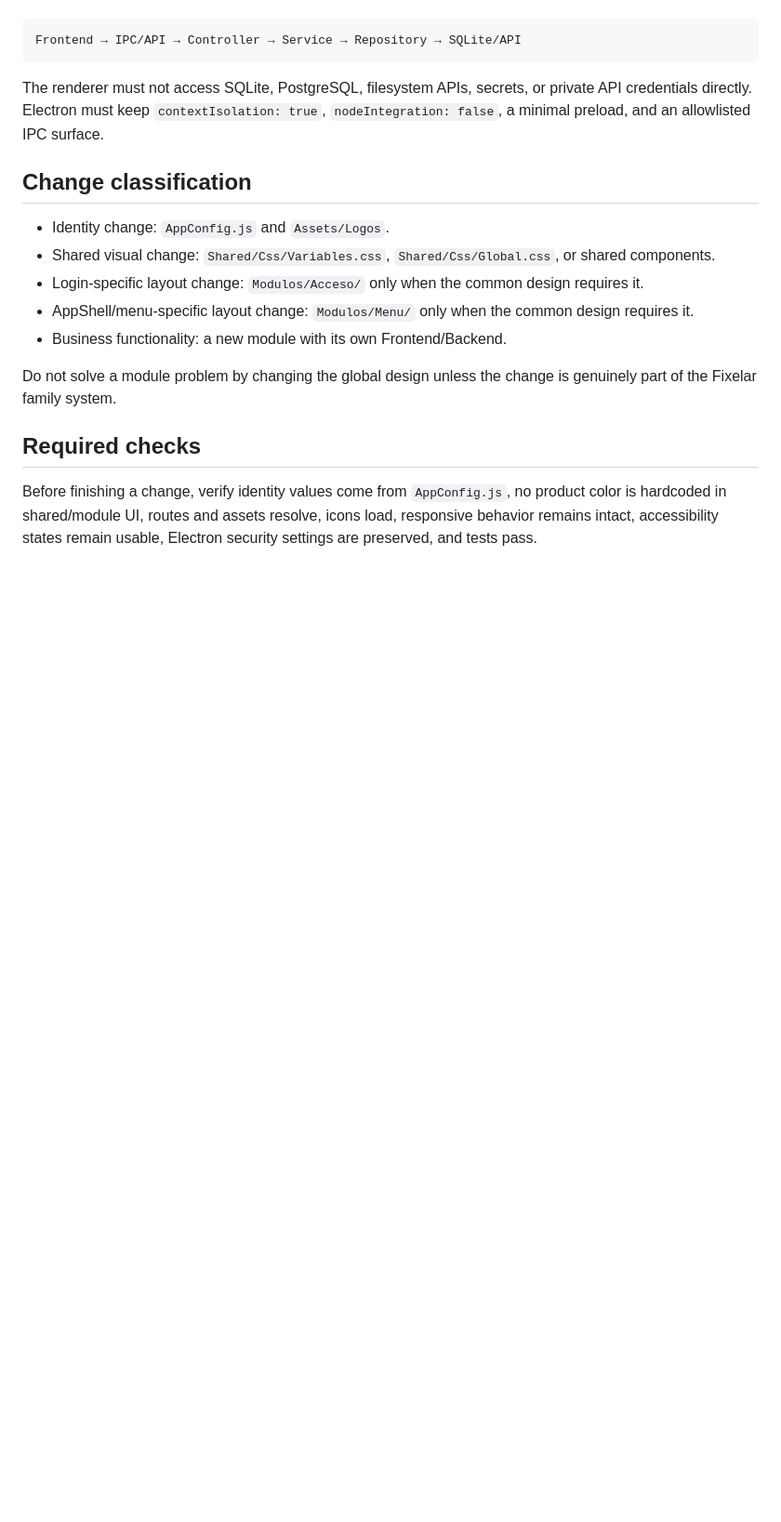
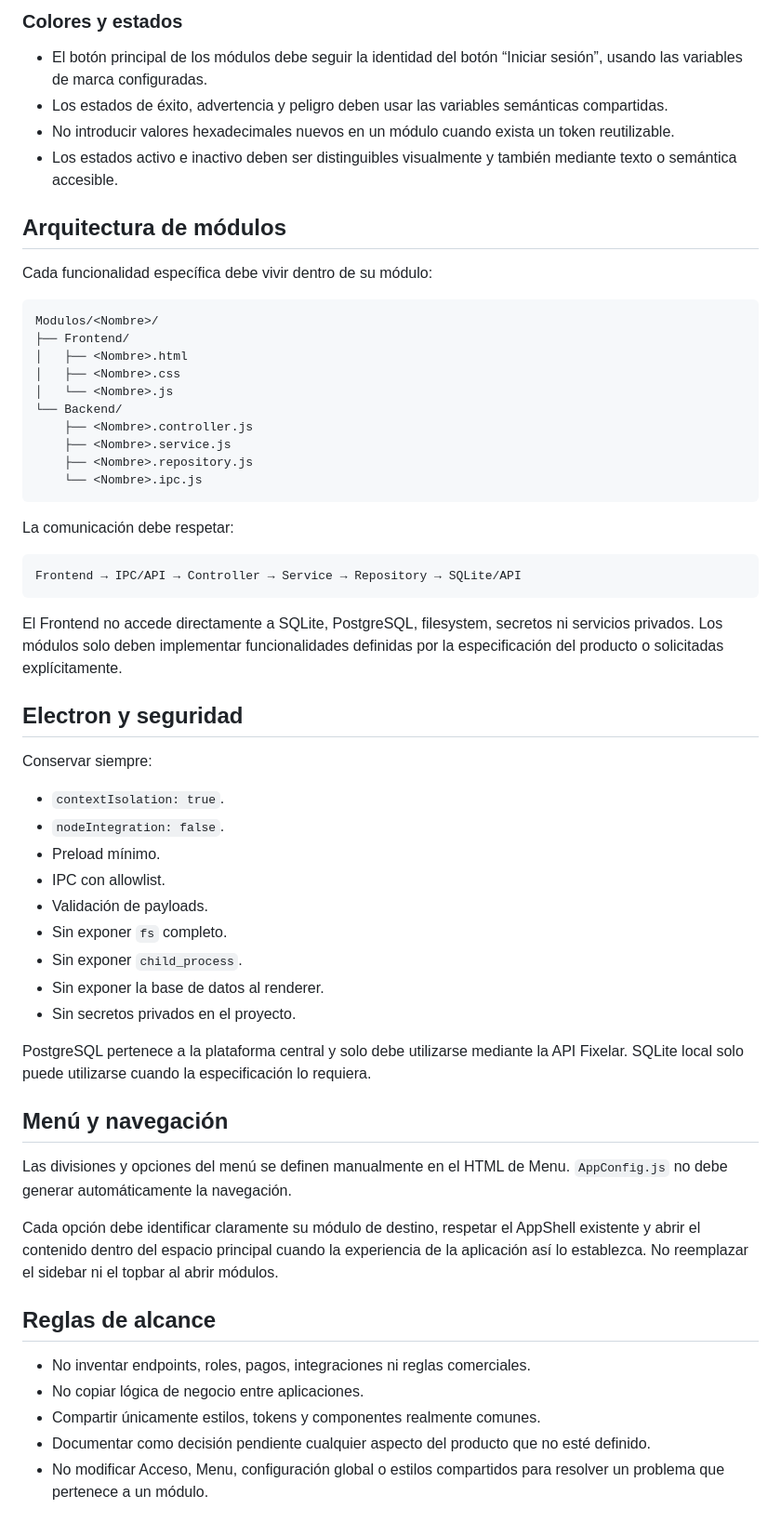
Before and after one commit to Juangio07/AppBase, a Markdown page: skills/fixelar-identity/SKILL.md, the part around one of its changes. Shown at 93% size. GitHub-like rendering; blank space fills up the shorter version.

````diff
--- a/skills/fixelar-identity/SKILL.md
+++ b/skills/fixelar-identity/SKILL.md
@@ -47,20 +107,62 @@ Keep the architecture:
+### Colores y estados
+
+- El botón principal de los módulos debe seguir la identidad del botón “Iniciar sesión”, usando las variables de marca configuradas.
+- Los estados de éxito, advertencia y peligro deben usar las variables semánticas compartidas.
+- No introducir valores hexadecimales nuevos en un módulo cuando exista un token reutilizable.
+- Los estados activo e inactivo deben ser distinguibles visualmente y también mediante texto o semántica accesible.
+
+## Arquitectura de módulos
+
+Cada funcionalidad específica debe vivir dentro de su módulo:
+
+```text
+Modulos/<Nombre>/
+├── Frontend/
+│   ├── <Nombre>.html
+│   ├── <Nombre>.css
+│   └── <Nombre>.js
+└── Backend/
+    ├── <Nombre>.controller.js
+    ├── <Nombre>.service.js
+    ├── <Nombre>.repository.js
+    └── <Nombre>.ipc.js
+```
+
+La comunicación debe respetar:
 
 ```text
 Frontend → IPC/API → Controller → Service → Repository → SQLite/API
 ```
 
-The renderer must not access SQLite, PostgreSQL, filesystem APIs, secrets, or private API credentials directly. Electron must keep `contextIsolation: true`, `nodeIntegration: false`, a minimal preload, and an allowlisted IPC surface.
+El Frontend no accede directamente a SQLite, PostgreSQL, filesystem, secretos ni servicios privados. Los módulos solo deben implementar funcionalidades definidas por la especificación del producto o solicitadas explícitamente.
 
-## Change classification
+## Electron y seguridad
 
-- Identity change: `AppConfig.js` and `Assets/Logos`.
-- Shared visual change: `Shared/Css/Variables.css`, `Shared/Css/Global.css`, or shared components.
-- Login-specific layout change: `Modulos/Acceso/` only when the common design requires it.
-- AppShell/menu-specific layout change: `Modulos/Menu/` only when the common design requires it.
-- Business functionality: a new module with its own Frontend/Backend.
+Conservar siempre:
 
-Do not solve a module problem by changing the global design unless the change is genuinely part of the Fixelar family system.
+- `contextIsolation: true`.
+- `nodeIntegration: false`.
+- Preload mínimo.
+- IPC con allowlist.
+- Validación de payloads.
+- Sin exponer `fs` completo.
+- Sin exponer `child_process`.
+- Sin exponer la base de datos al renderer.
+- Sin secretos privados en el proyecto.
 
-## Required checks
+PostgreSQL pertenece a la plataforma central y solo debe utilizarse mediante la API Fixelar. SQLite local solo puede utilizarse cuando la especificación lo requiera.
 
-Before finishing a change, verify identity values come from `AppConfig.js`, no product color is hardcoded in shared/module UI, routes and assets resolve, icons load, responsive behavior remains intact, accessibility states remain usable, Electron security settings are preserved, and tests pass.
+## Menú y navegación
+
+Las divisiones y opciones del menú se definen manualmente en el HTML de Menu. `AppConfig.js` no debe generar automáticamente la navegación.
+
+Cada opción debe identificar claramente su módulo de destino, respetar el AppShell existente y abrir el contenido dentro del espacio principal cuando la experiencia de la aplicación así lo establezca. No reemplazar el sidebar ni el topbar al abrir módulos.
+
+## Reglas de alcance
+
+- No inventar endpoints, roles, pagos, integraciones ni reglas comerciales.
+- No copiar lógica de negocio entre aplicaciones.
+- Compartir únicamente estilos, tokens y componentes realmente comunes.
+- Documentar como decisión pendiente cualquier aspecto del producto que no esté definido.
+- No modificar Acceso, Menu, configuración global o estilos compartidos para resolver un problema que pertenece a un módulo.
+
````
Also changed, not shown: other parts of skills/fixelar-identity/SKILL.md (+112 -27 lines).
